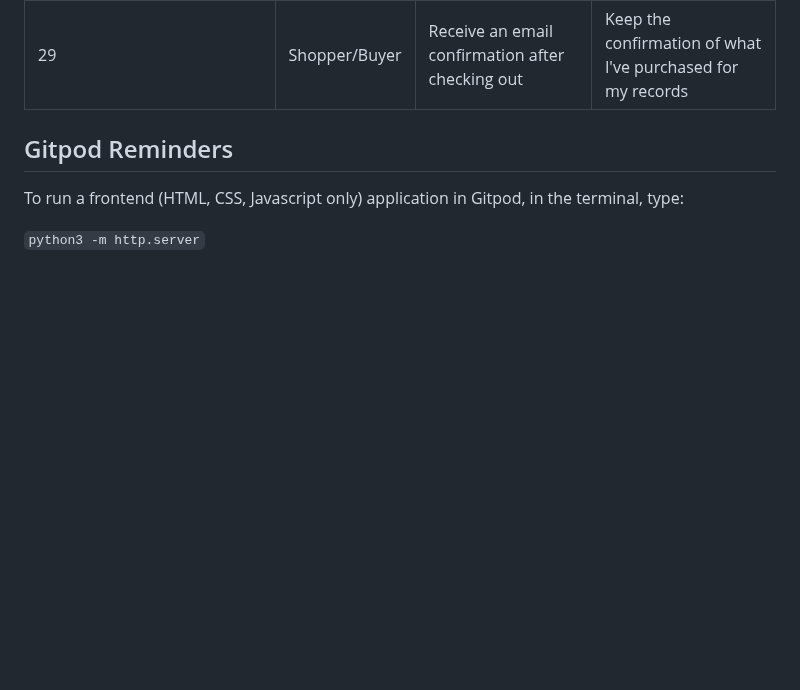
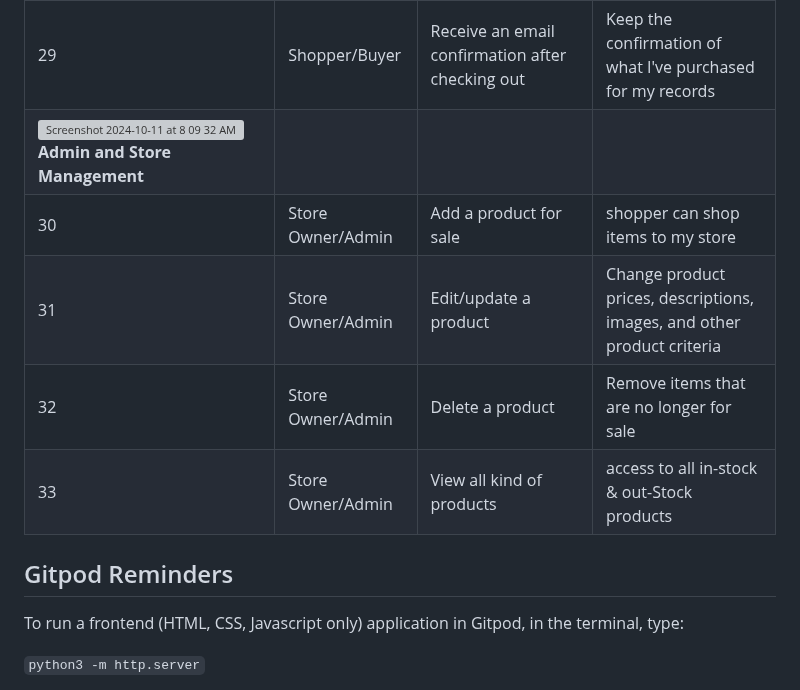
Before and after one commit to Shazi-dani/smart_tech_v1, a Markdown page: README.md, the part around the change. GitHub-like rendering; blank space fills up the shorter version; grey boxes are pictures that could not be loaded.

```diff
--- a/README.md
+++ b/README.md
@@ -48,7 +48,11 @@ is my Final milestone project for my Level 5 Diploma in Web Application Developm
 |27|Shopper/Buyer|Feel my personal and payment information is safe and secure|Confidently provide the needed information to make a purchase|
 |28|Shopper/Buyer|View an order detais for double confirmation|Recheck details & Verify that I haven't made any mistakes|
 |29|Shopper/Buyer|Receive an email confirmation after checking out|Keep the confirmation of what I've purchased for my records|
-
+|<img width="28" alt="Screenshot 2024-10-11 at 8 09 32 AM" src="https://github.com/user-attachments/assets/8c86bda4-1a92-4796-897e-f64fc862e535">**Admin and Store Management**|
+|30|Store Owner/Admin|Add a product for sale|shopper can shop items to my store|
+|31|Store Owner/Admin|Edit/update a product|Change product prices, descriptions, images, and other product criteria|
+|32|Store Owner/Admin|Delete a product|Remove items that are no longer for sale|
+|33|Store Owner/Admin|View all kind of products|access to all in-stock & out-Stock products|
 
 
 
```
